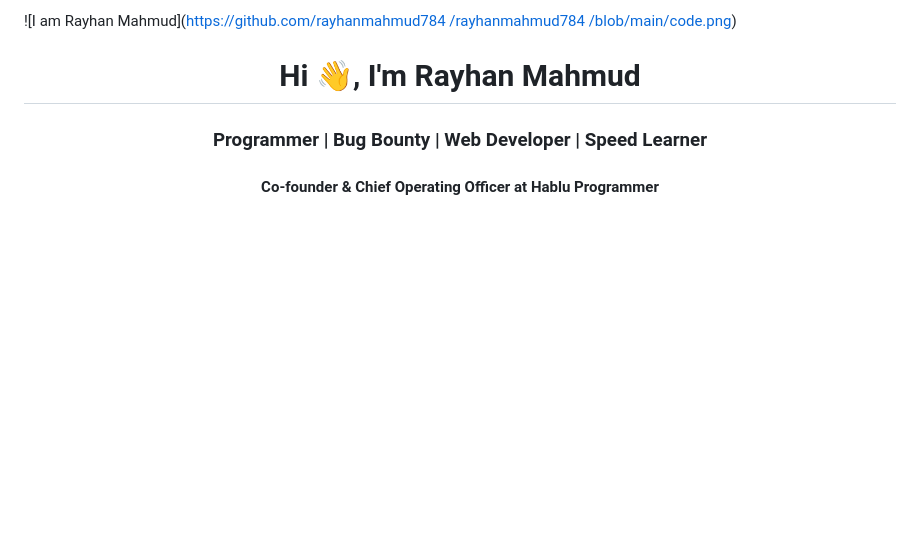
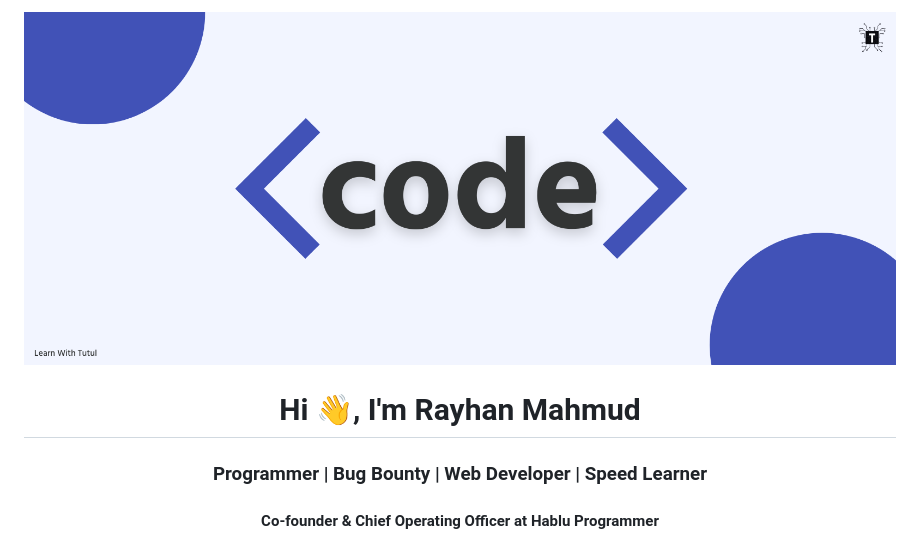
Before and after one commit to rayhanmahmud784/New-Css-Project, a Markdown page: README.md, the part around the change. Drawn GitHub-style; blank space fills up the shorter version.

```diff
--- a/README.md
+++ b/README.md
@@ -1,4 +1,4 @@
-![I am Rayhan Mahmud]([https://github.com/rayhanmahmud784 /rayhanmahmud784 /blob/main/code.png](https://github.com/rayhanmahmud784/New-Css-Project/blob/main/code.png?raw=true))
+![I am Rayhan Mahmud](https://github.com/rayhanmahmud784/New-Css-Project/blob/main/code.png)
 
 <h1 align="center">Hi 👋, I'm Rayhan Mahmud</h1>
 <h3 align="center">Programmer | Bug Bounty  | Web Developer | Speed Learner</h3>
```
